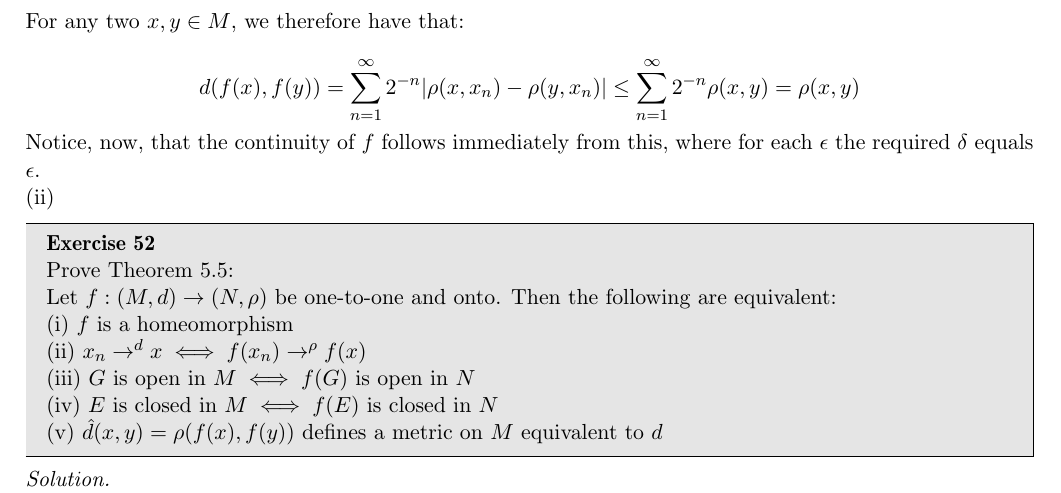
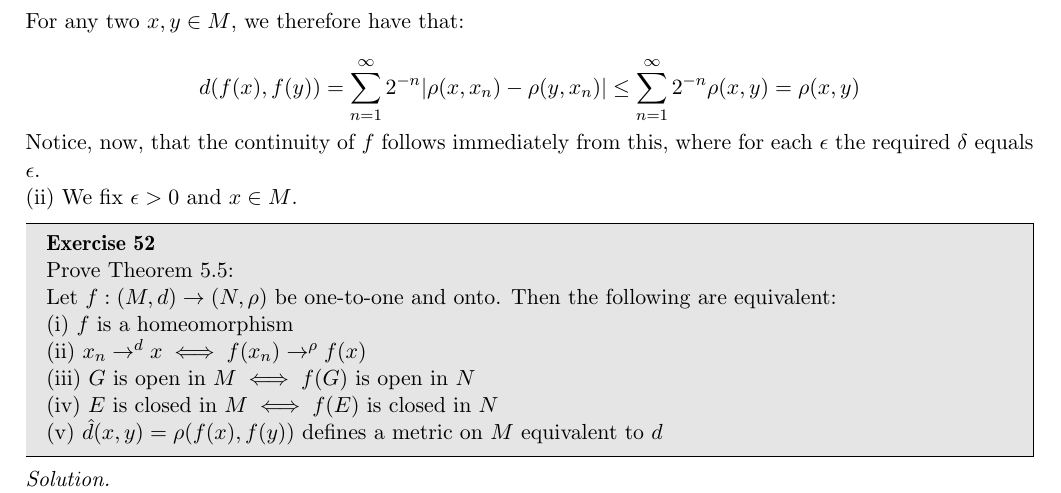
Before and after one commit to geomlyd/math_solutions, a LaTeX thesis (carothers_ra/main.tex, which reads carothers_ra/ch5.tex): part of page 78 of 81, cut so that both start at the same text. Compiled offline with pdfLaTeX.

Commit message:
WIP ex. 51 Ch. 5 Carothers

```diff
--- a/carothers_ra/ch5.tex
+++ b/carothers_ra/ch5.tex
@@ -726,7 +726,8 @@
 
     Notice, now, that the continuity of $f$ follows immediately from this, where for each $\epsilon$ the required $\delta$ equals $\epsilon$.
 
-    (ii)
+    (ii) We fix $\epsilon > 0$ and $x \in M$.
+
 
 \end{solution}
 
```
Also changed, not shown: carothers_ra/main.pdf.
